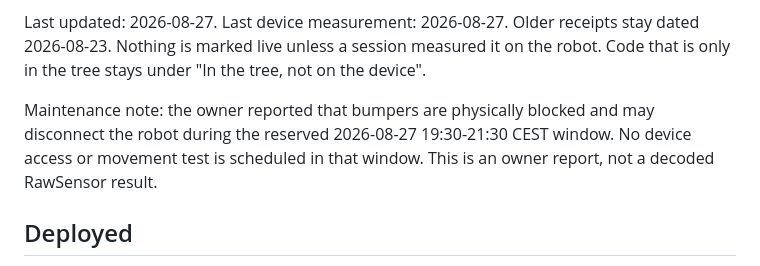
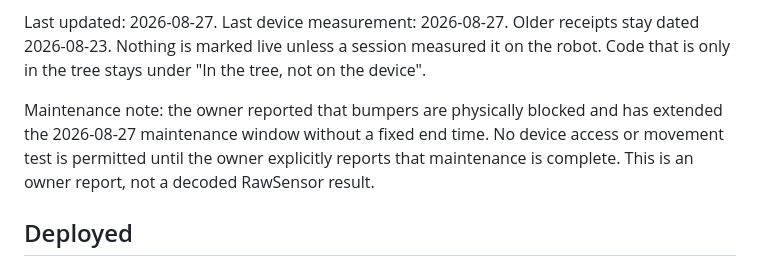
Before and after one commit to st0rax/hombot-uberbot, a Markdown page: STATUS_LIVE.md, the part around the change. GitHub-like rendering.

Commit message:
docs: hold HomBot offline until owner release

```diff
--- a/STATUS_LIVE.md
+++ b/STATUS_LIVE.md
@@ -11,9 +11,10 @@ Nothing is marked live unless a session measured it on the robot. Code that
 is only in the tree stays under "In the tree, not on the device".
 
 Maintenance note: the owner reported that bumpers are physically blocked and
-may disconnect the robot during the reserved 2026-08-27 19:30-21:30 CEST
-window. No device access or movement test is scheduled in that window. This is
-an owner report, not a decoded RawSensor result.
+has extended the 2026-08-27 maintenance window without a fixed end time. No
+device access or movement test is permitted until the owner explicitly reports
+that maintenance is complete. This is an owner report, not a decoded RawSensor
+result.
 
 ## Deployed
 
```
